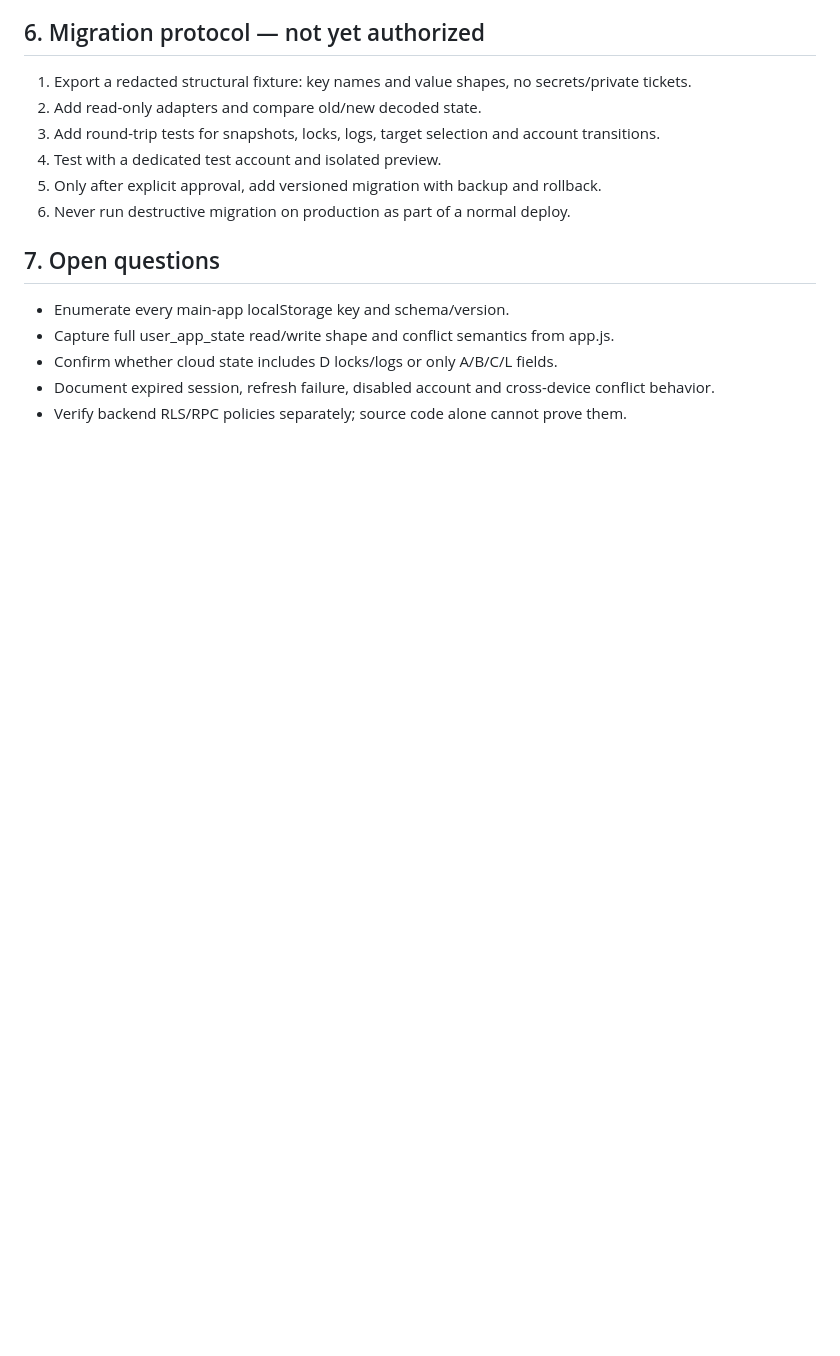
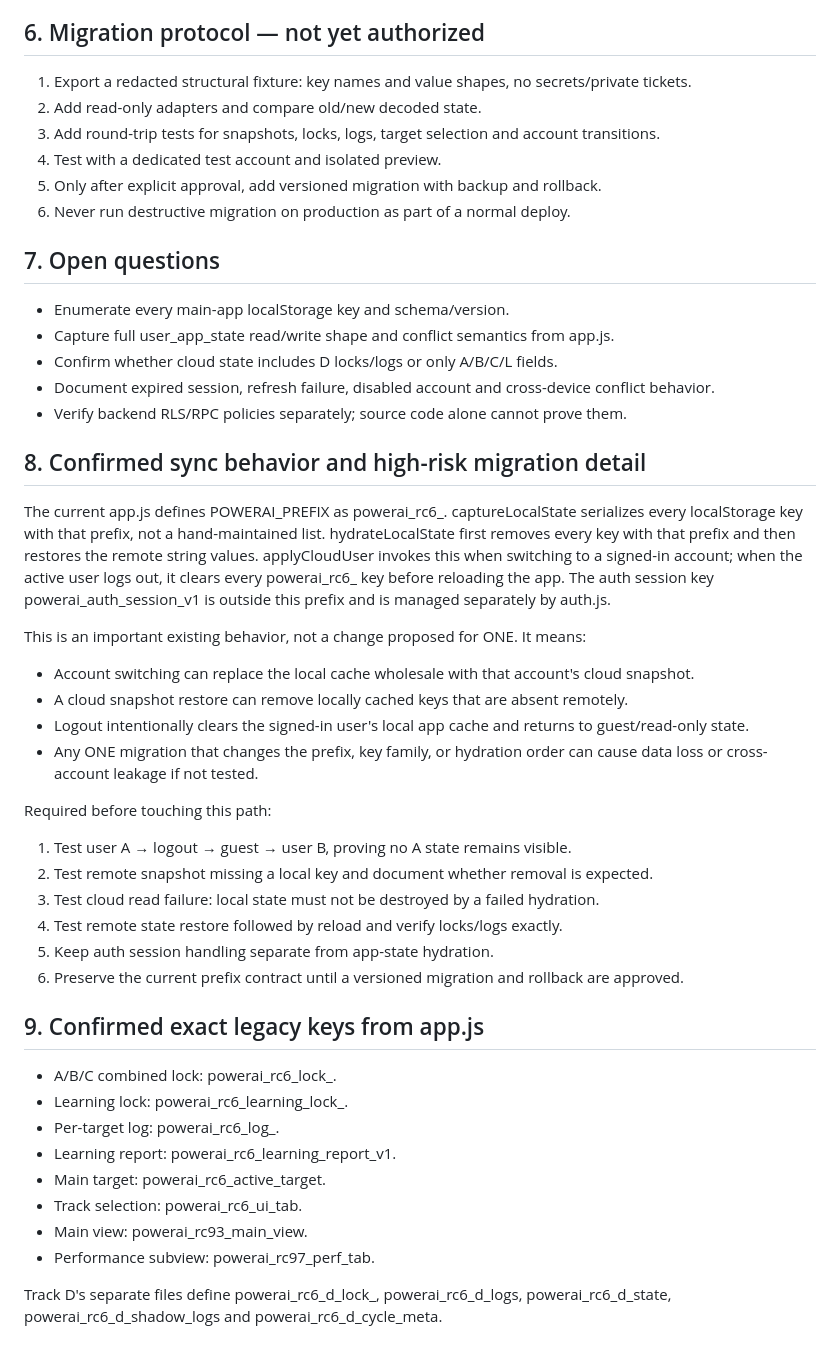
Before and after one commit to hieuthao732-byte/powerai655, a Markdown page: POWERAI_ONE/STORAGE_AND_AUTH_CONTRACT.md, the part around the change. Rendered like a GitHub page; blank space fills up the shorter version.

Commit message:
docs(powerai-one): document cloud hydration and account-switch risks

```diff
--- a/POWERAI_ONE/STORAGE_AND_AUTH_CONTRACT.md
+++ b/POWERAI_ONE/STORAGE_AND_AUTH_CONTRACT.md
@@ -81,3 +81,35 @@ The existing window.PowerAIAuth is the initial compatibility adapter. Its powera
 - Confirm whether cloud state includes D locks/logs or only A/B/C/L fields.
 - Document expired session, refresh failure, disabled account and cross-device conflict behavior.
 - Verify backend RLS/RPC policies separately; source code alone cannot prove them.
+
+
+## 8. Confirmed sync behavior and high-risk migration detail
+
+The current app.js defines POWERAI_PREFIX as powerai_rc6_. captureLocalState serializes every localStorage key with that prefix, not a hand-maintained list. hydrateLocalState first removes every key with that prefix and then restores the remote string values. applyCloudUser invokes this when switching to a signed-in account; when the active user logs out, it clears every powerai_rc6_ key before reloading the app. The auth session key powerai_auth_session_v1 is outside this prefix and is managed separately by auth.js.
+
+This is an important existing behavior, not a change proposed for ONE. It means:
+- Account switching can replace the local cache wholesale with that account's cloud snapshot.
+- A cloud snapshot restore can remove locally cached keys that are absent remotely.
+- Logout intentionally clears the signed-in user's local app cache and returns to guest/read-only state.
+- Any ONE migration that changes the prefix, key family, or hydration order can cause data loss or cross-account leakage if not tested.
+
+Required before touching this path:
+1. Test user A → logout → guest → user B, proving no A state remains visible.
+2. Test remote snapshot missing a local key and document whether removal is expected.
+3. Test cloud read failure: local state must not be destroyed by a failed hydration.
+4. Test remote state restore followed by reload and verify locks/logs exactly.
+5. Keep auth session handling separate from app-state hydration.
+6. Preserve the current prefix contract until a versioned migration and rollback are approved.
+
+## 9. Confirmed exact legacy keys from app.js
+
+- A/B/C combined lock: powerai_rc6_lock_<drawId>.
+- Learning lock: powerai_rc6_learning_lock_<drawId>.
+- Per-target log: powerai_rc6_log_<drawId>.
+- Learning report: powerai_rc6_learning_report_v1.
+- Main target: powerai_rc6_active_target.
+- Track selection: powerai_rc6_ui_tab.
+- Main view: powerai_rc93_main_view.
+- Performance subview: powerai_rc97_perf_tab.
+
+Track D's separate files define powerai_rc6_d_lock_<drawId>, powerai_rc6_d_logs, powerai_rc6_d_state, powerai_rc6_d_shadow_logs and powerai_rc6_d_cycle_meta.
```
